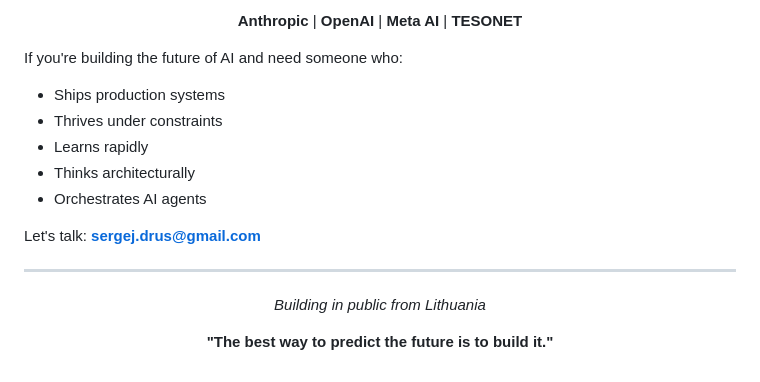
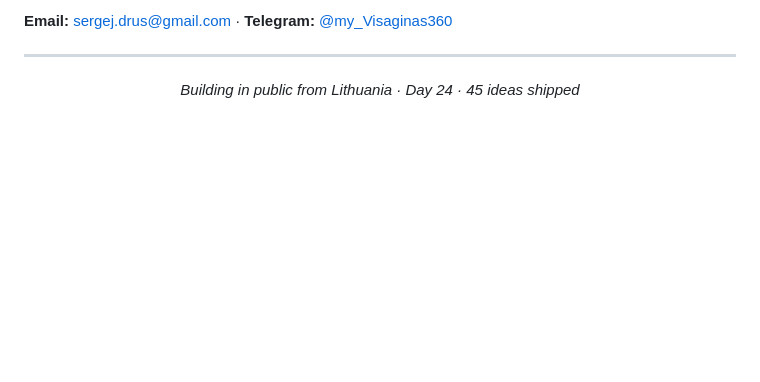
Before and after one commit to tikserziku/tikserziku, a Markdown page: README.md, the part around one of its changes. Drawn GitHub-style; blank space fills up the shorter version.

```diff
--- a/README.md
+++ b/README.md
@@ -143,25 +121,10 @@ I'm seeking opportunities at companies pushing AI boundaries:
 
-<div align="center">
-
-**Anthropic** | **OpenAI** | **Meta AI** | **TESONET**
-
-</div>
-
-If you're building the future of AI and need someone who:
-- Ships production systems
-- Thrives under constraints
-- Learns rapidly
-- Thinks architecturally
-- Orchestrates AI agents
-
-Let's talk: **sergej.drus@gmail.com**
+**Email:** sergej.drus@gmail.com · **Telegram:** [@my_Visaginas360](https://t.me/my_Visaginas360)
 
 ---
 
 <div align="center">
 
-*Building in public from Lithuania*
-
-**"The best way to predict the future is to build it."**
+*Building in public from Lithuania · Day 24 · 45 ideas shipped*
 
 </div>
```
Also changed, not shown: other parts of README.md (+85 -107 lines).
